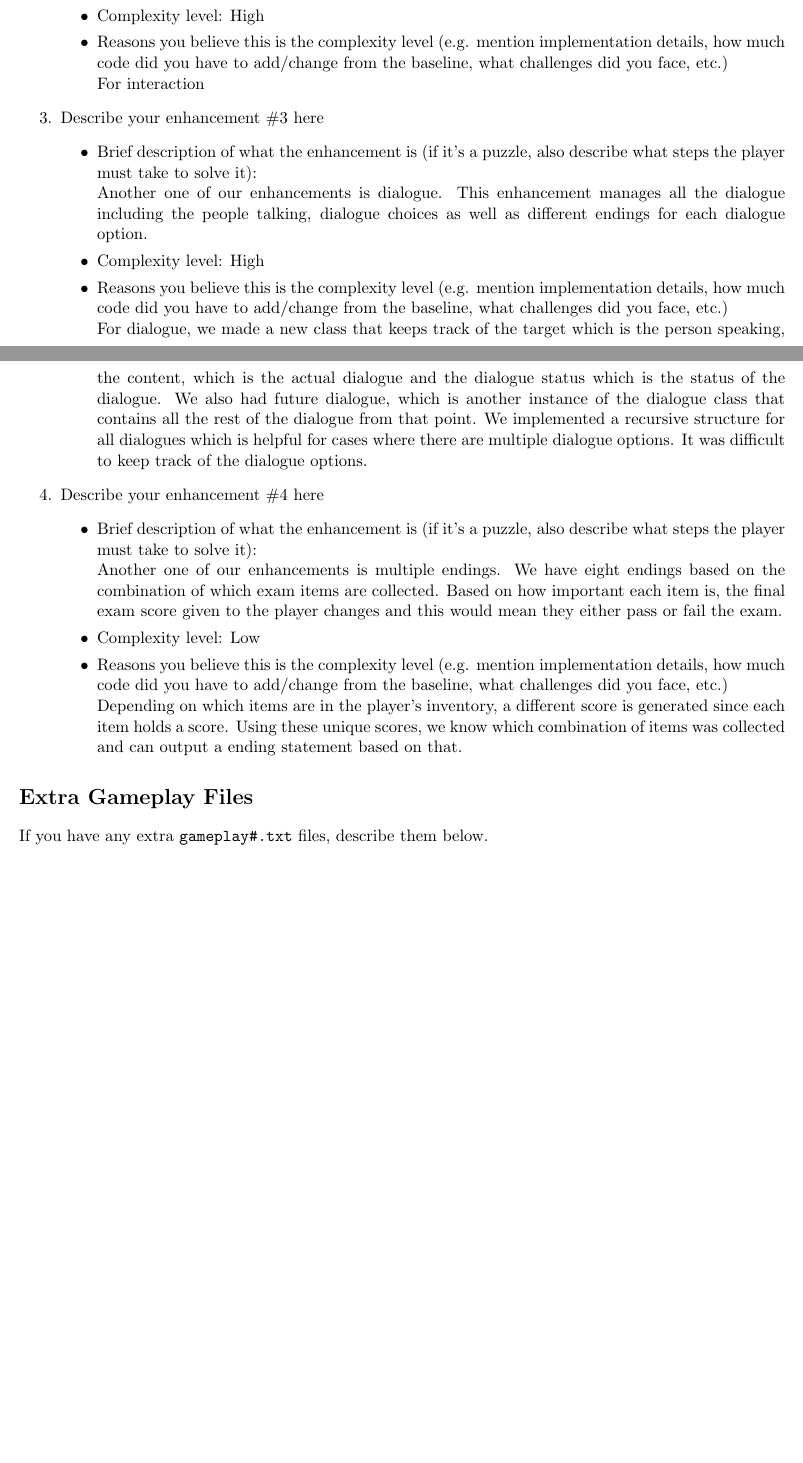
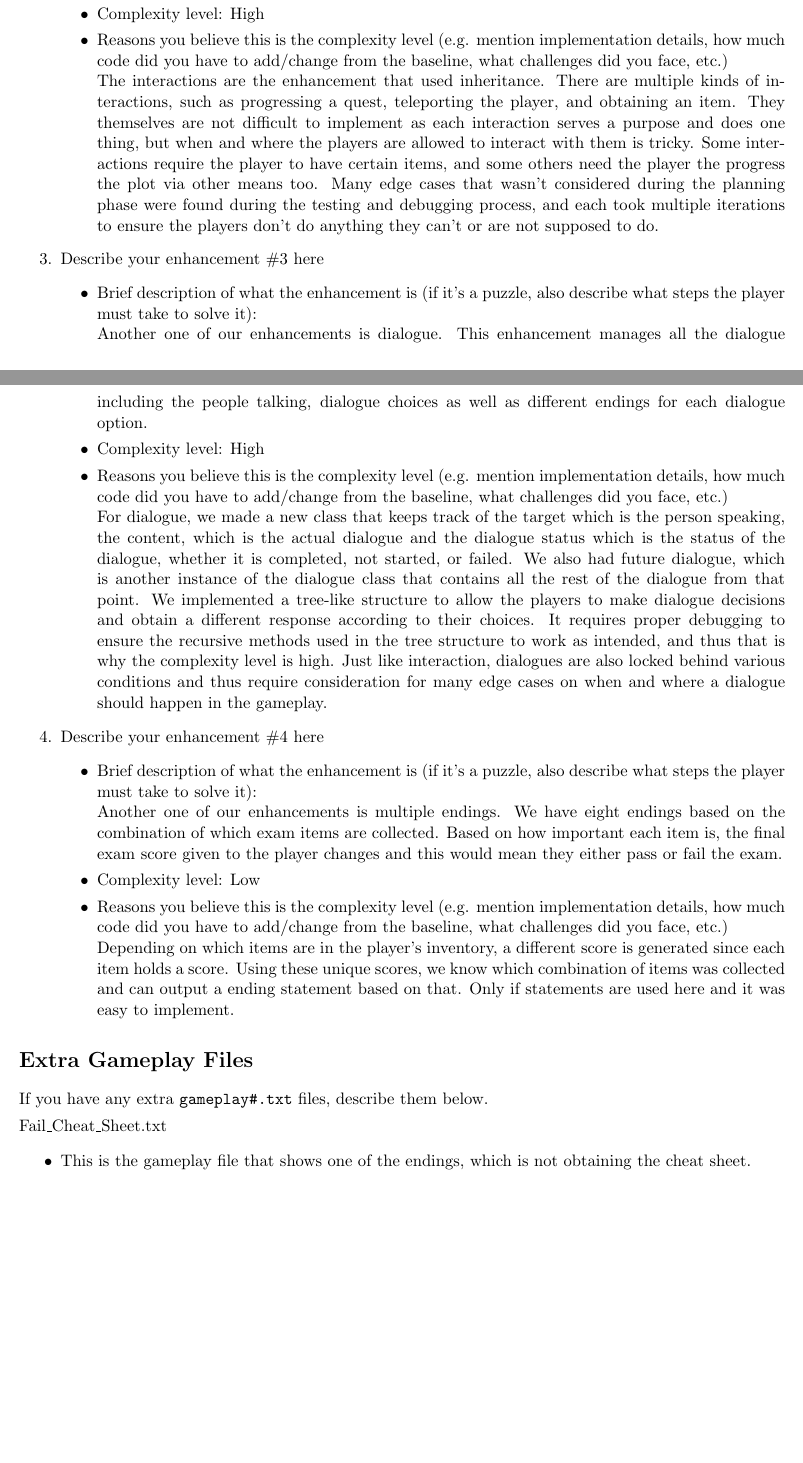
Before and after one commit to laodie666/Cs-project-1, a LaTeX document (enhancements.tex): two parts of pages 1 and 2 of 2, joined at a grey line, cut so that both start at the same text. Compiled offline with pdfLaTeX.

Commit message:
Update enhancements.tex

```diff
--- a/enhancements.tex
+++ b/enhancements.tex
@@ -6,7 +6,7 @@
 \usepackage[margin=0.75in]{geometry}
 
 \title{CSC111 Winter 2024 Project 1}
-\author{TODO: FILL IN YOUR NAME(S) HERE}
+\author{Jordan Shao and Yiping Chen}
 \date{\today}
 
 \begin{document}
@@ -33,7 +33,7 @@
  \\Another one of our enhancements is interaction. Interactions are a new class that represents each possible interaction. For example, getting on the go train or watering the plants.
 	\item Complexity level: High
 	\item Reasons you believe this is the complexity level (e.g. mention implementation details, how much code did you have to add/change from the baseline, what challenges did you face, etc.)
- \\For interaction
+ \\The interactions are the enhancement that used inheritance. There are multiple kinds of interactions, such as progressing a quest, teleporting the player, and obtaining an item. They themselves are not difficult to implement as each interaction serves a purpose and does one thing, but when and where the players are allowed to interact with them is tricky. Some interactions require the player to have certain items, and some others need the player the progress the plot via other means too. Many edge cases that wasn't considered during the planning phase were found during the testing and debugging process, and each took multiple iterations to ensure the players don't do anything they can't or are not supposed to do.
 
 \end{itemize}
 
@@ -43,7 +43,7 @@
  \\Another one of our enhancements is dialogue. This enhancement manages all the dialogue including the people talking, dialogue choices as well as different endings for each dialogue option.
 	\item Complexity level: High
 	\item Reasons you believe this is the complexity level (e.g. mention implementation details, how much code did you have to add/change from the baseline, what challenges did you face, etc.)
- \\For dialogue, we made a new class that keeps track of the target which is the person speaking, the content, which is the actual dialogue and the dialogue status which is the status of the dialogue. We also had future dialogue, which is another instance of the dialogue class that contains all the rest of the dialogue from that point. We implemented a recursive structure for all dialogues which is helpful for cases where there are multiple dialogue options. It was difficult to keep track of the dialogue options.
+ \\For dialogue, we made a new class that keeps track of the target which is the person speaking, the content, which is the actual dialogue and the dialogue status which is the status of the dialogue, whether it is completed, not started, or failed. We also had future dialogue, which is another instance of the dialogue class that contains all the rest of the dialogue from that point. We implemented a tree-like structure to allow the players to make dialogue decisions and obtain a different response according to their choices. It requires proper debugging to ensure the recursive methods used in the tree structure to work as intended, and thus that is why the complexity level is high. Just like interaction, dialogues are also locked behind various conditions and thus require consideration for many edge cases on when and where a dialogue should happen in the gameplay.
 	% Feel free to add more subheadings if you need
 	\end{itemize}
 
@@ -53,7 +53,7 @@
  \\Another one of our enhancements is multiple endings. We have eight endings based on the combination of which exam items are collected. Based on how important each item is, the final exam score given to the player changes and this would mean they either pass or fail the exam.
 	\item Complexity level: Low
 	\item Reasons you believe this is the complexity level (e.g. mention implementation details, how much code did you have to add/change from the baseline, what challenges did you face, etc.)
- \\Depending on which items are in the player's inventory, a different score is generated since each item holds a score. Using these unique scores, we know which combination of items was collected and can output a ending statement based on that.
+ \\Depending on which items are in the player's inventory, a different score is generated since each item holds a score. Using these unique scores, we know which combination of items was collected and can output a ending statement based on that. Only if statements are used here and it was easy to implement.
 	% Feel free to add more subheadings if you need
 	\end{itemize}
 
@@ -74,4 +74,9 @@
 
 If you have any extra \texttt{gameplay\#.txt} files, describe them below.
 
+\item Fail\_Cheat\_Sheet.txt
+    \begin{itemize}
+    \item This is the gameplay file that shows one of the endings, which is not obtaining the cheat sheet.
+    \end{itemize}
+
 \end{document}
```
